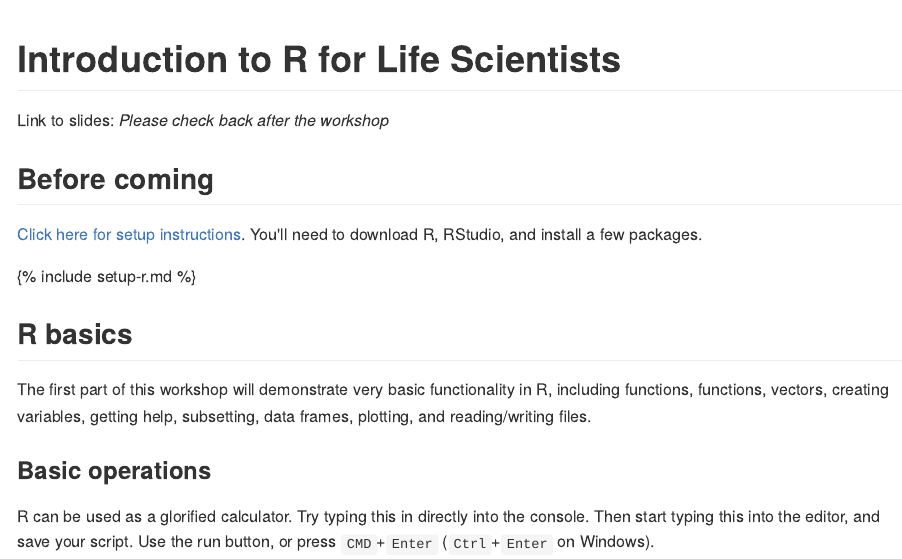
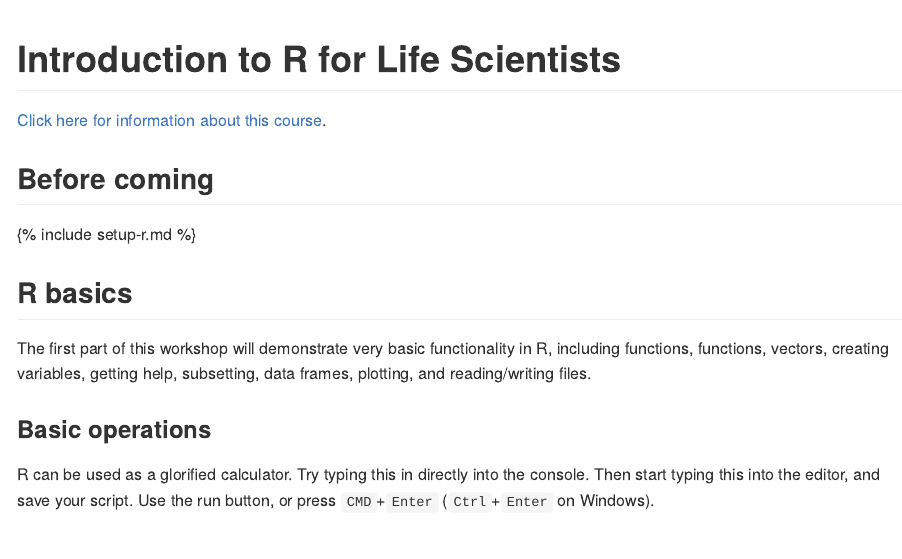
Before and after one commit to bioconnector/workshops2015, an R Markdown document (lessons/intro-r-lifesci/01-intro-r.Rmd): the page in a window 1100 px wide, from its top. The pictures show the output file lessons/intro-r-lifesci/01-intro-r.md that the author committed with the source, drawn offline in the style of GitHub.

Commit message:
small changes

````diff
--- a/lessons/intro-r-lifesci/01-intro-r.Rmd
+++ b/lessons/intro-r-lifesci/01-intro-r.Rmd
@@ -12,11 +12,9 @@ library(knitr)
 opts_chunk$set(results="hide", message=FALSE, fig.show="hide", fig.keep="none", tidy=TRUE)
 ```
 
-Link to slides: *Please check back after the workshop*
+[Click here for information about this course](../).
 
 ## Before coming
-
-[Click here for setup instructions](../). You'll need to download R, RStudio, and install a few packages.
 
 {% include setup-r.md %}
 
````
Also changed, not shown: _includes/setup-r.md (+1 -1 lines), lessons/intro-r-lifesci/01-intro-r.md.
